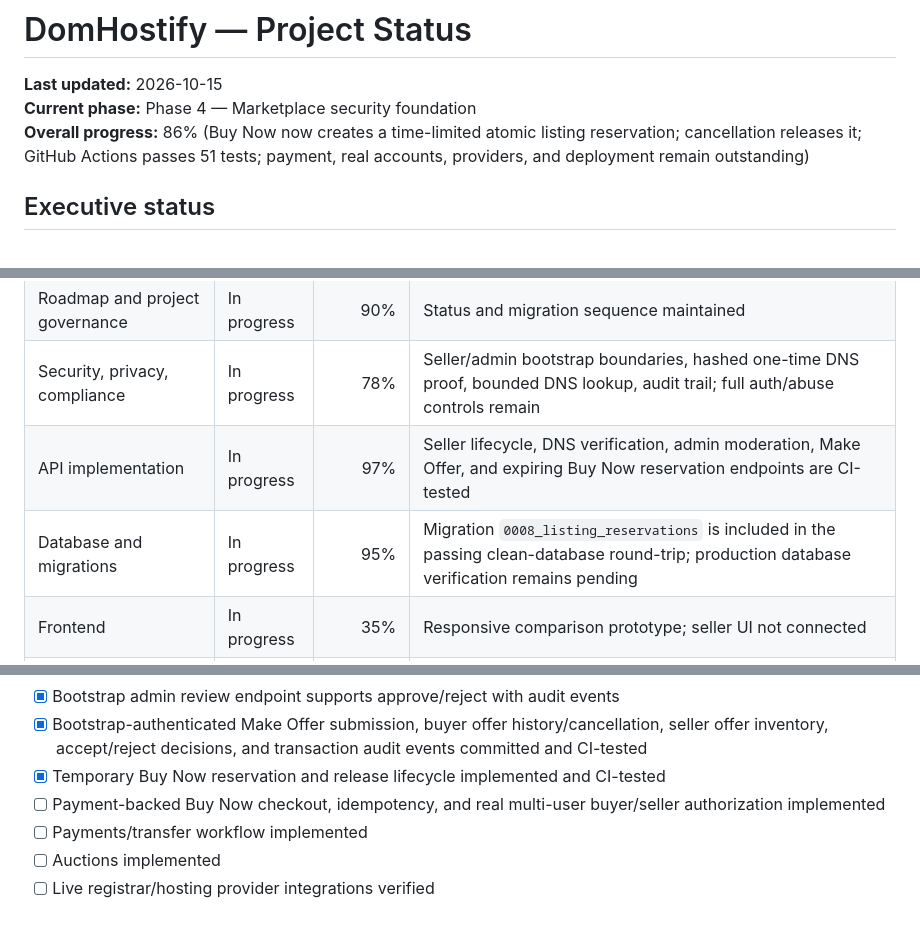
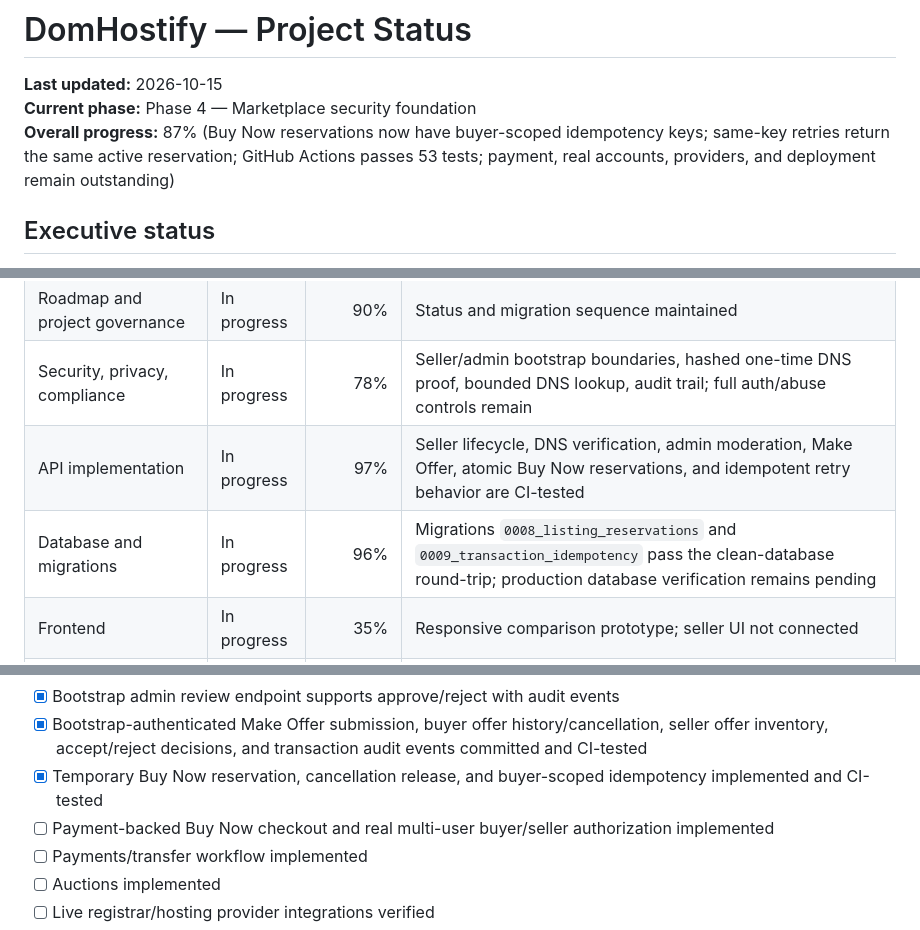
Before and after one commit to digiservbiz/Domhostify, a Markdown page: status.md, 3 parts joined by grey strips. Drawn GitHub-style.

Commit message:
Track idempotent Buy Now retries and 53 passing tests

```diff
--- a/status.md
+++ b/status.md
@@ -2,7 +2,7 @@
 
 **Last updated:** 2026-10-15
 **Current phase:** Phase 4 — Marketplace security foundation
-**Overall progress:** 86% (Buy Now now creates a time-limited atomic listing reservation; cancellation releases it; GitHub Actions passes 51 tests; payment, real accounts, providers, and deployment remain outstanding)
+**Overall progress:** 87% (Buy Now reservations now have buyer-scoped idempotency keys; same-key retries return the same active reservation; GitHub Actions passes 53 tests; payment, real accounts, providers, and deployment remain outstanding)
 
 ## Executive status
 The marketplace now has fail-closed bootstrap boundaries for seller, buyer, and admin actions. Sellers can submit, edit, withdraw, verify ownership, and review offers; buyers can submit, inspect, and cancel make-offers. Offers are only accepted on publicly approved listings and every state change is audited. Opaque SHA-256-derived references are used, but the tokens still represent one bootstrap identity each—not real multi-user accounts.
@@ -15,7 +15,7 @@ The marketplace now has fail-closed bootstrap boundaries for seller, buyer, and
 | Architecture and data boundaries | In progress | 78% | Seller auth boundary and marketplace trust gates defined |
 | Roadmap and project governance | In progress | 90% | Status and migration sequence maintained |
 | Security, privacy, compliance | In progress | 78% | Seller/admin bootstrap boundaries, hashed one-time DNS proof, bounded DNS lookup, audit trail; full auth/abuse controls remain |
-| API implementation | In progress | 97% | Seller lifecycle, DNS verification, admin moderation, Make Offer, and expiring Buy Now reservation endpoints are CI-tested |
-| Database and migrations | In progress | 95% | Migration `0008_listing_reservations` is included in the passing clean-database round-trip; production database verification remains pending |
+| API implementation | In progress | 97% | Seller lifecycle, DNS verification, admin moderation, Make Offer, atomic Buy Now reservations, and idempotent retry behavior are CI-tested |
+| Database and migrations | In progress | 96% | Migrations `0008_listing_reservations` and `0009_transaction_idempotency` pass the clean-database round-trip; production database verification remains pending |
 | Frontend | In progress | 35% | Responsive comparison prototype; seller UI not connected |
 | Provider/affiliate integrations | In progress | 30% | Safe affiliate redirect foundation; no live provider access verified |
@@ -68,8 +70,8 @@ The marketplace now has fail-closed bootstrap boundaries for seller, buyer, and
 - [ ] Full moderation/admin operations implemented
 - [x] Bootstrap admin review endpoint supports approve/reject with audit events
 - [x] Bootstrap-authenticated Make Offer submission, buyer offer history/cancellation, seller offer inventory, accept/reject decisions, and transaction audit events committed and CI-tested
-- [x] Temporary Buy Now reservation and release lifecycle implemented and CI-tested
-- [ ] Payment-backed Buy Now checkout, idempotency, and real multi-user buyer/seller authorization implemented
+- [x] Temporary Buy Now reservation, cancellation release, and buyer-scoped idempotency implemented and CI-tested
+- [ ] Payment-backed Buy Now checkout and real multi-user buyer/seller authorization implemented
 - [ ] Payments/transfer workflow implemented
 - [ ] Auctions implemented
 - [ ] Live registrar/hosting provider integrations verified
```
Also changed, not shown: other parts of status.md (+4 -2 lines).
